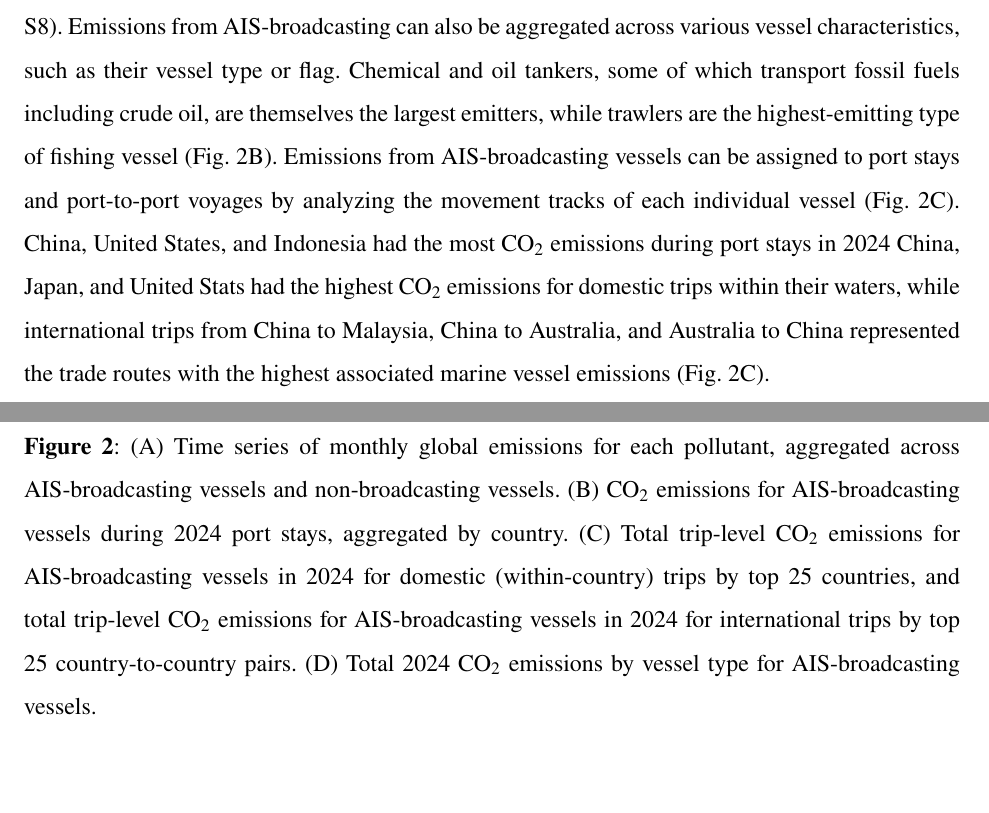
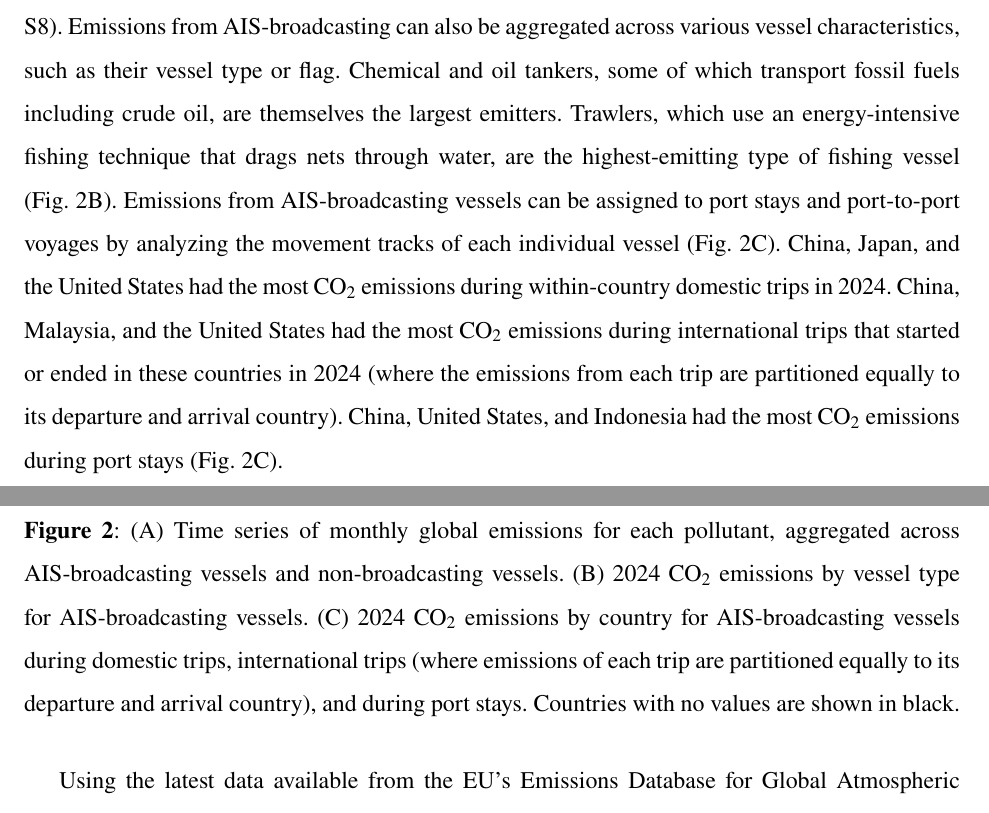
Before and after one commit to emlab-ucsb/paper-ocean-ghg, a LaTeX paper (main.tex): two parts of pages 7 and 8 of 37, joined at a grey line, cut so that both start at the same text, the shorter picture padded with empty space. Compiled offline with pdfLaTeX.

Commit message:
Updates from Overleaf

```diff
--- a/main.tex
+++ b/main.tex
@@ -132,12 +132,12 @@ To correctly estimate both the magnitude and trends of marine emissions, data fu
 \end{figure}
 
 
-Our high spatiotemporal resolution data allow for a nuanced look at the landscape of marine vessel emissions. The time series data reveal strong seasonal trends and event-driven variations in marine GHG emissions. We see consistent dips during major holidays including Christmas, New Year’s Day, and Chinese New Year, as well as during the COVID-19 pandemic (Fig. \ref{fig:fig-data-richness}A and Fig. \ref{fig:fig-pollutant-time-series}). Emissions from AIS-broadcasting can also be aggregated across various vessel characteristics, such as their vessel type or flag. Chemical and oil tankers, some of which transport fossil fuels including crude oil, are themselves the largest emitters, while trawlers are the highest-emitting type of fishing vessel (Fig. \ref{fig:fig-data-richness}B). Emissions from AIS-broadcasting vessels can be assigned to port stays and port-to-port voyages by analyzing the movement tracks of each individual vessel (Fig. \ref{fig:fig-data-richness}C). China, United States, and Indonesia had the most CO$_{2}$ emissions during port stays in 2024  China, Japan, and United Stats had the highest CO$_2$ emissions for domestic trips within their waters, while international trips from China to Malaysia, China to Australia, and Australia to China represented the trade routes with the highest associated marine vessel emissions (Fig. \ref{fig:fig-data-richness}C).
+Our high spatiotemporal resolution data allow for a nuanced look at the landscape of marine vessel emissions. The time series data reveal strong seasonal trends and event-driven variations in marine GHG emissions. We see consistent dips during major holidays including Christmas, New Year’s Day, and Chinese New Year, as well as during the COVID-19 pandemic (Fig. \ref{fig:fig-data-richness}A and Fig. \ref{fig:fig-pollutant-time-series}). Emissions from AIS-broadcasting can also be aggregated across various vessel characteristics, such as their vessel type or flag. Chemical and oil tankers, some of which transport fossil fuels including crude oil, are themselves the largest emitters. Trawlers, which use an energy-intensive fishing technique that drags nets through water, are the highest-emitting type of fishing vessel (Fig. \ref{fig:fig-data-richness}B). Emissions from AIS-broadcasting vessels can be assigned to port stays and port-to-port voyages by analyzing the movement tracks of each individual vessel (Fig. \ref{fig:fig-data-richness}C). China, Japan, and the United States had the most CO$_{2}$ emissions during within-country domestic trips in 2024. China, Malaysia, and the United States had the most CO$_{2}$ emissions during international trips that started or ended in these countries in 2024 (where the emissions from each trip are partitioned equally to its departure and arrival country). China, United States, and Indonesia had the most CO$_{2}$ emissions during port stays (Fig. \ref{fig:fig-data-richness}C).
 
  \begin{figure}[H]
     \centering
     \includegraphics[width=\columnwidth]{figures/fig-data-richness-1.png}
-    \caption{(A) Time series of monthly global emissions for each pollutant, aggregated across AIS-broadcasting vessels and non-broadcasting vessels. (B) CO$_{2}$ emissions for AIS-broadcasting vessels during 2024 port stays, aggregated by country. (C) Total trip-level CO$_{2}$ emissions for AIS-broadcasting vessels in 2024 for domestic (within-country) trips by top 25 countries, and total trip-level CO$_{2}$ emissions for AIS-broadcasting vessels in 2024 for international trips by top 25 country-to-country pairs. (D)  Total 2024 CO$_{2}$ emissions by vessel type for AIS-broadcasting vessels.}
+    \caption{(A) Time series of monthly global emissions for each pollutant, aggregated across AIS-broadcasting vessels and non-broadcasting vessels. (B) 2024 CO$_{2}$ emissions by vessel type for AIS-broadcasting vessels. (C) 2024 CO$_{2}$ emissions by country for AIS-broadcasting vessels during domestic trips, international trips (where emissions of each trip are partitioned equally to its departure and arrival country), and during port stays. Countries with no values are shown in black.}
     \label{fig:fig-data-richness}
 \end{figure}
 
```
Also changed, not shown: main.tex (2 more changed lines).
